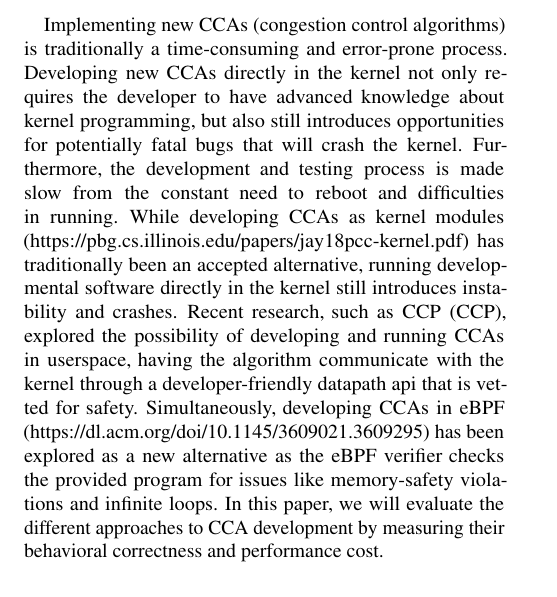
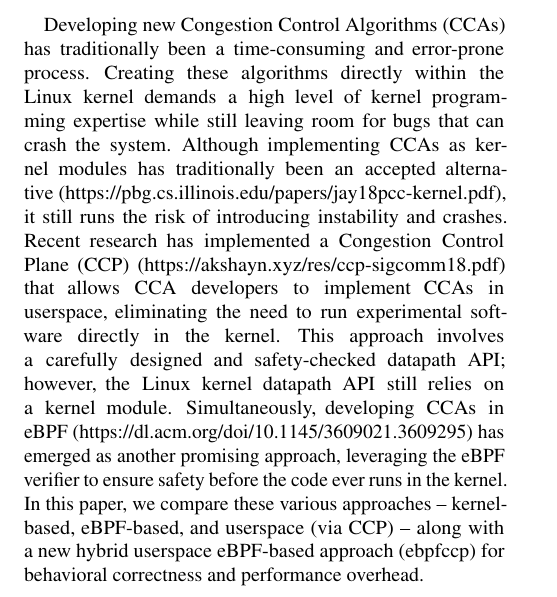
Before and after one commit to claby2/ebpfcca, a LaTeX document (paper/sections/abstract.tex): part of the page, cut at the place of the change. Compiled offline with pdfLaTeX.

Commit message:
paper: reword abstract

```diff
--- a/paper/sections/abstract.tex
+++ b/paper/sections/abstract.tex
@@ -1,4 +1,4 @@
 \documentclass[../main.tex]{subfiles}
 \begin{document}
-Implementing new CCAs (congestion control algorithms) is traditionally a time-consuming and error-prone process. Developing new CCAs directly in the kernel not only requires the developer to have advanced knowledge about kernel programming, but also still introduces opportunities for potentially fatal bugs that will crash the kernel. Furthermore, the development and testing process is made slow from the constant need to reboot and difficulties in running. While developing CCAs as kernel modules (https://pbg.cs.illinois.edu/papers/jay18pcc-kernel.pdf) has traditionally been an accepted alternative, running developmental software directly in the kernel still introduces instability and crashes. Recent research, such as CCP (CCP), explored the possibility of developing and running CCAs in userspace, having the algorithm communicate with the kernel through a developer-friendly datapath api that is vetted for safety. Simultaneously, developing CCAs in eBPF (https://dl.acm.org/doi/10.1145/3609021.3609295) has been explored as a new alternative as the eBPF verifier checks the provided program for issues like memory-safety violations and infinite loops. In this paper, we will evaluate the different approaches to CCA development by measuring their behavioral correctness and performance cost.
+Developing new Congestion Control Algorithms (CCAs) has traditionally been a time-consuming and error-prone process. Creating these algorithms directly within the Linux kernel demands a high level of kernel programming expertise while still leaving room for bugs that can crash the system. Although implementing CCAs as kernel modules has traditionally been an accepted alternative (https://pbg.cs.illinois.edu/papers/jay18pcc-kernel.pdf), it still runs the risk of introducing instability and crashes. Recent research has implemented a Congestion Control Plane (CCP) (https://akshayn.xyz/res/ccp-sigcomm18.pdf) that allows CCA developers to implement CCAs in userspace, eliminating the need to run experimental software directly in the kernel. This approach involves a carefully designed and safety-checked datapath API; however, the Linux kernel datapath API still relies on a kernel module. Simultaneously, developing CCAs in eBPF (https://dl.acm.org/doi/10.1145/3609021.3609295) has emerged as another promising approach, leveraging the eBPF verifier to ensure safety before the code ever runs in the kernel. In this paper, we compare these various approaches -- kernel-based, eBPF-based, and userspace (via CCP) -- along with a new hybrid userspace eBPF-based approach (ebpfccp) for behavioral correctness and performance overhead.
 \end{document}
```
